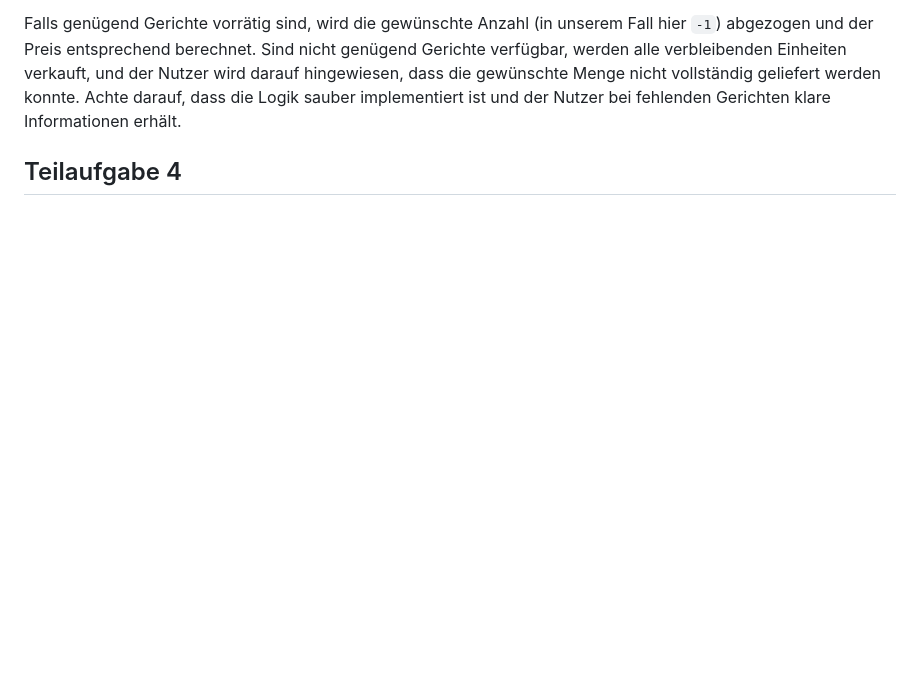
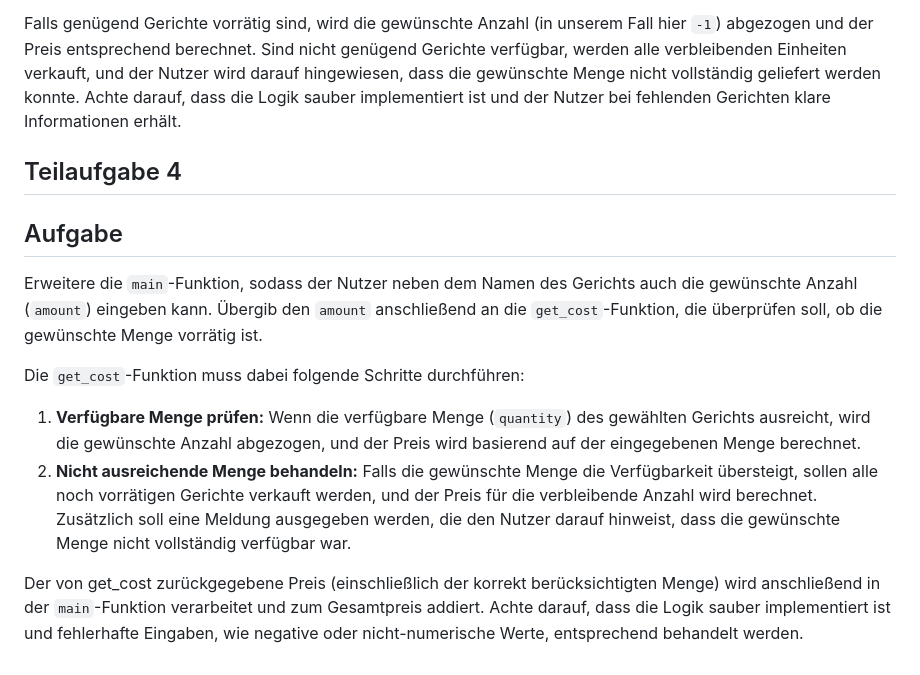
Before and after one commit to inf-lab-dev/labs, a Markdown page: snackbar/material/task.md, the part around the change. Rendered like a GitHub page; blank space fills up the shorter version.

Commit message:
added subtask 4

```diff
--- a/snackbar/material/task.md
+++ b/snackbar/material/task.md
@@ -59,4 +59,13 @@ Falls genügend Gerichte vorrätig sind, wird die gewünschte Anzahl (in unserem
 
 ## Teilaufgabe 4
 
-##
+## Aufgabe
+
+Erweitere die `main`-Funktion, sodass der Nutzer neben dem Namen des Gerichts auch die gewünschte Anzahl (`amount`) eingeben kann. Übergib den `amount` anschließend an die `get_cost`-Funktion, die überprüfen soll, ob die gewünschte Menge vorrätig ist.
+
+Die `get_cost`-Funktion muss dabei folgende Schritte durchführen:
+
+1. **Verfügbare Menge prüfen:** Wenn die verfügbare Menge (`quantity`) des gewählten Gerichts ausreicht, wird die gewünschte Anzahl abgezogen, und der Preis wird basierend auf der eingegebenen Menge berechnet.
+2. **Nicht ausreichende Menge behandeln:** Falls die gewünschte Menge die Verfügbarkeit übersteigt, sollen alle noch vorrätigen Gerichte verkauft werden, und der Preis für die verbleibende Anzahl wird berechnet. Zusätzlich soll eine Meldung ausgegeben werden, die den Nutzer darauf hinweist, dass die gewünschte Menge nicht vollständig verfügbar war.
+
+Der von get_cost zurückgegebene Preis (einschließlich der korrekt berücksichtigten Menge) wird anschließend in der `main`-Funktion verarbeitet und zum Gesamtpreis addiert. Achte darauf, dass die Logik sauber implementiert ist und fehlerhafte Eingaben, wie negative oder nicht-numerische Werte, entsprechend behandelt werden.
```
